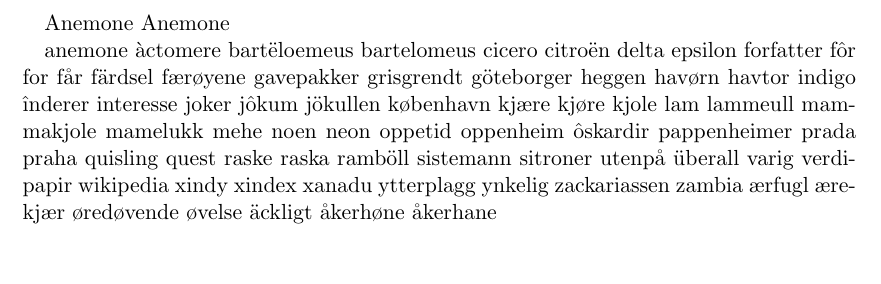
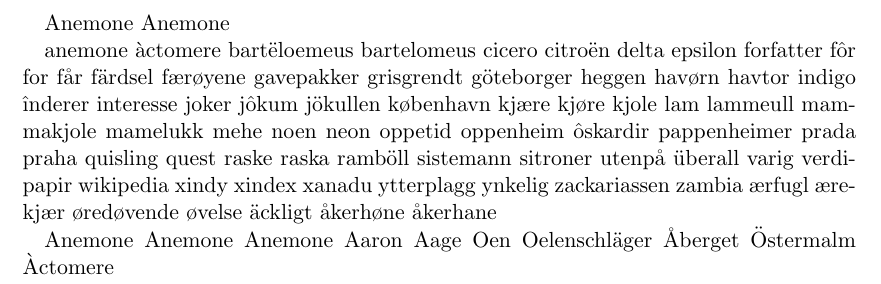
Before and after one commit to michal-h21/lua-uca, a LaTeX problem sheet (xindex/examples/norwegian.tex): part of page 2 of 2, cut so that both start at the same text, the shorter picture padded with empty space. Compiled offline with pdfLaTeX; a LaTeX package or settings file that is missing is left out.

Commit message:
Updated example

```diff
--- a/xindex/examples/norwegian.tex
+++ b/xindex/examples/norwegian.tex
@@ -158,6 +159,17 @@
 åkerhøne\index{Åkerhøne@åkerhøne}
 åkerhane\index{åkerhane}
 
+Anemone\index{Anemone|(}
+Anemone\index{Anemone}
+Anemone\index{Anemone}
+Aaron\index{A1ron@Aaron}
+Aage\index{Aage}
+Oen\index{Oen}
+Oelenschläger\index{Ølenschläger@Oelenschläger}
+Åberget\index{Åberget}
+Östermalm\index{Östermalm}
+Àctomere\index{Àctomere}
+
 
 \printindex
 
```
Also changed, not shown: xindex/examples/norwegian.tex (1 more changed lines).
